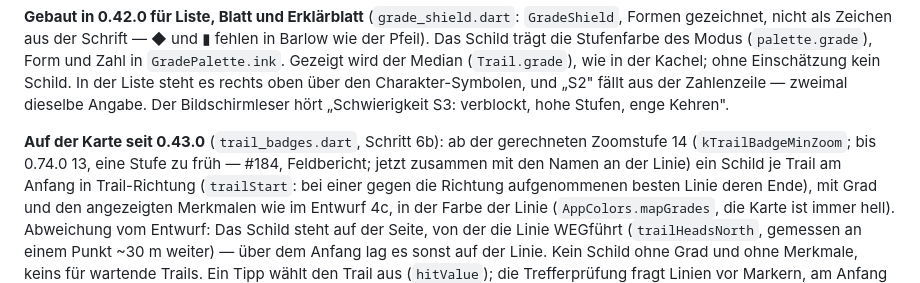
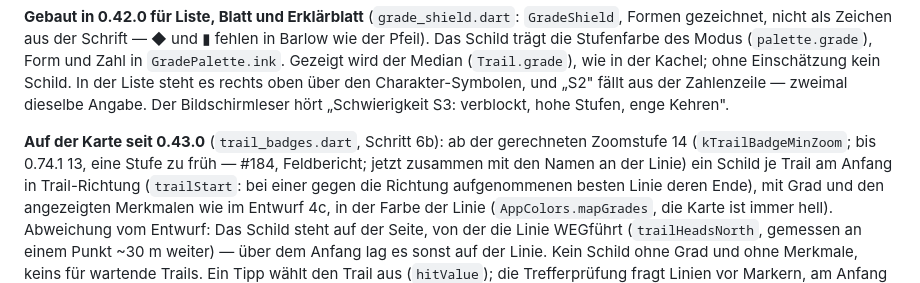
Before and after one commit to MacBuchi/TrailBuddy, a Markdown page: docs/design/README.md, the part around the change. Rendered like a GitHub page.

Commit message:
docs: keep 0.74.1 for the error phase line, badges were 13 up to 0.74.1
Co-Authored-By: Claude Opus 5.5 <noreply@anthropic.com>
Claude-Session: https://claude.ai/code/session_01CUrSUyWXf3k6kFiqKes4hW

```diff
--- a/docs/design/README.md
+++ b/docs/design/README.md
@@ -320,7 +320,7 @@ zweimal dieselbe Angabe. Der Bildschirmleser hört „Schwierigkeit S3:
 verblockt, hohe Stufen, enge Kehren".
 
 **Auf der Karte seit 0.43.0** (`trail_badges.dart`, Schritt 6b): ab der
-gerechneten Zoomstufe 14 (`kTrailBadgeMinZoom`; bis 0.74.0 13, eine
+gerechneten Zoomstufe 14 (`kTrailBadgeMinZoom`; bis 0.74.1 13, eine
 Stufe zu früh — #184, Feldbericht; jetzt zusammen mit den Namen an der
 Linie) ein Schild je Trail am
 Anfang in Trail-Richtung (`trailStart`: bei einer gegen die Richtung
```
Also changed, not shown: CLAUDE.md (+1 -1 lines).
